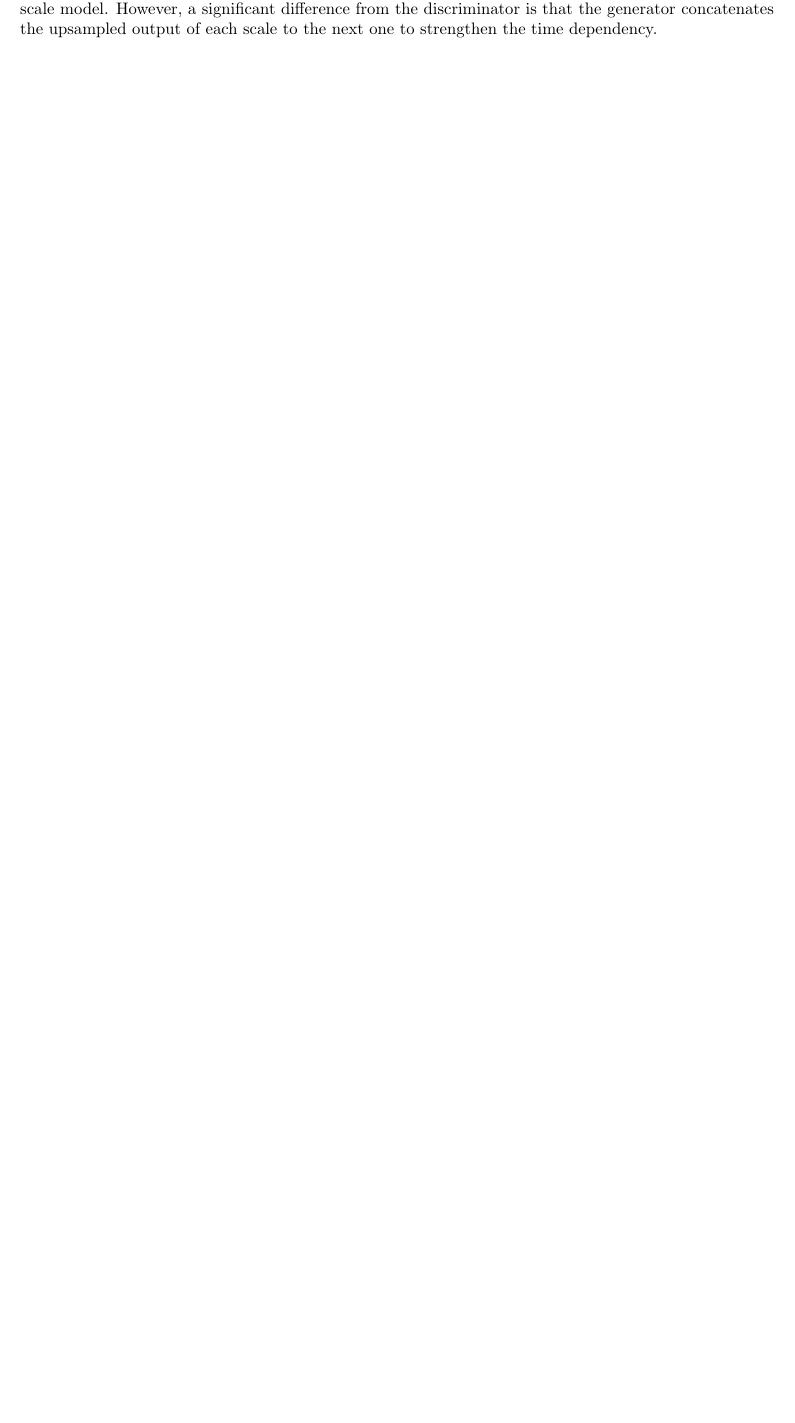
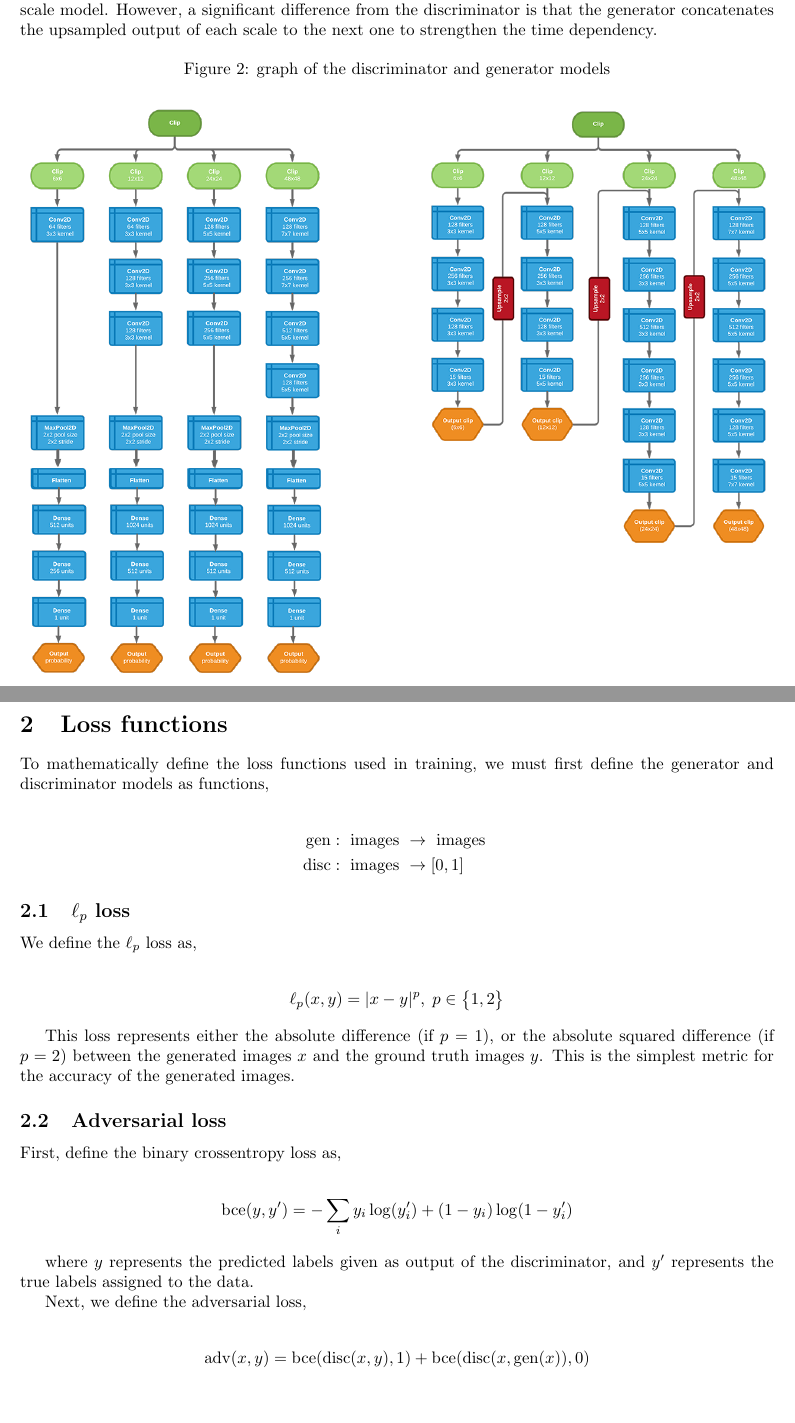
Before and after one commit to dohamaps/dohamaps-archive-old, a LaTeX document (tex/main.tex): part of page 2 of 3 before the commit and two parts of pages 2 and 3 of 3 after it, the two joined at a grey line, cut so that both start at the same text, the shorter picture padded with empty space. Compiled offline with pdfLaTeX.

Commit message:
diagrams + tex

```diff
--- a/tex/main.tex
+++ b/tex/main.tex
@@ -12,6 +12,8 @@
 \usepackage{float}
 \usepackage{amssymb}
 \usepackage{adjustbox}
+\usepackage{caption}
+\usepackage{subcaption}
 \usepackage[a4paper,margin=1in,footskip=0.25in]{geometry}
 \newcommand{\xmod}[1]{\left(\bmod\ #1\right)}
 \newcommand{\ximplies}{\Rightarrow\,}
@@ -51,2 +51,4 @@ The discriminator is a convolutional neural network image classifier that runs t
 The generator is a fully convolutional image generator model that also operates with the same four-scale model. However, a significant difference from the discriminator is that the generator concatenates the upsampled output of each scale to the next one to strengthen the time dependency.
 
+\begin{figure}[H]
+    \caption{graph of the discriminator and generator models}
@@ -54,5 +55,45 @@ The generator is a fully convolutional image generator model that also operates
     \centering
-    \adjustbox{valign=t}{\includegraphics[width=0.8\linewidth]{gen-graph.png}}
-\end{minipage}
+    \includegraphics[width=1.0\linewidth]{disc-gen-graph.png}
+\end{figure}
+
+\clearpage
+
+\section{Loss functions}
+
+To mathematically define the loss functions used in training, we must first define the generator and discriminator models as functions,
+
+\begin{align*}
+    \mathrm{gen} &: \textrm{ images } \to \textrm{ images }\\
+    \mathrm{disc} &: \textrm{ images } \to [0, 1]
+\end{align*}
+
+\subsection{$\ell_p$ loss}
+
+We define the $\ell_p$ loss as,
+
+\begin{align*}
+    \ell_p(x, y) = |x - y|^p,\; p \in \big\{1, 2\big\}
+\end{align*}
+
+This loss represents either the absolute difference (if $p = 1$), or the absolute squared difference (if $p = 2$) between the generated images $x$ and the ground truth images $y$. This is the simplest metric for the accuracy of the generated images.
+
+\subsection{Adversarial loss}
+
+First, define the binary crossentropy loss as,
+
+\begin{align*}
+    \mathrm{bce}(y, y') = -\sum_i y_i\log(y_i') + (1-y_i)
+    \log(1-y_i')
+\end{align*}
+
+where $y$ represents the predicted labels given as output of the discriminator, and $y'$ represents the true labels assigned to the data.
+
+Next, we define the adversarial loss,
+
+\begin{align*}
+    \mathrm{adv}(x, y) =
+    \mathrm{bce}(\mathrm{disc}(x, y), 1) +
+    \mathrm{bce}(\mathrm{disc}(x, \mathrm{gen}(x)), 0)
+\end{align*}
 
 \end{document}
```
Also changed, not shown: tex/disc-gen-graph.png (added), tex/disc-graph.png, tex/gan-graph.png, tex/gen-graph.png, tex/main.pdf, tex/main.tex (15 more changed lines).
